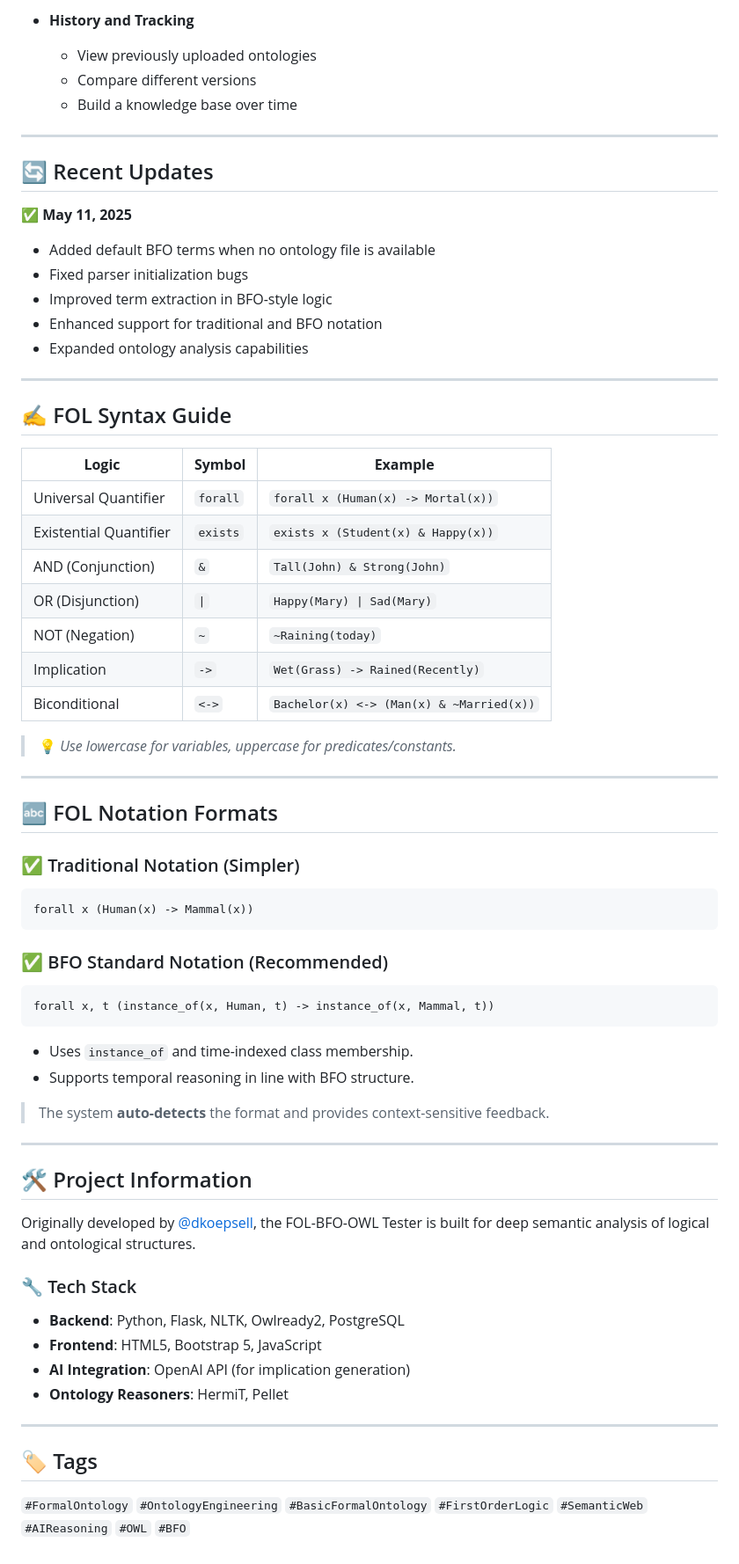
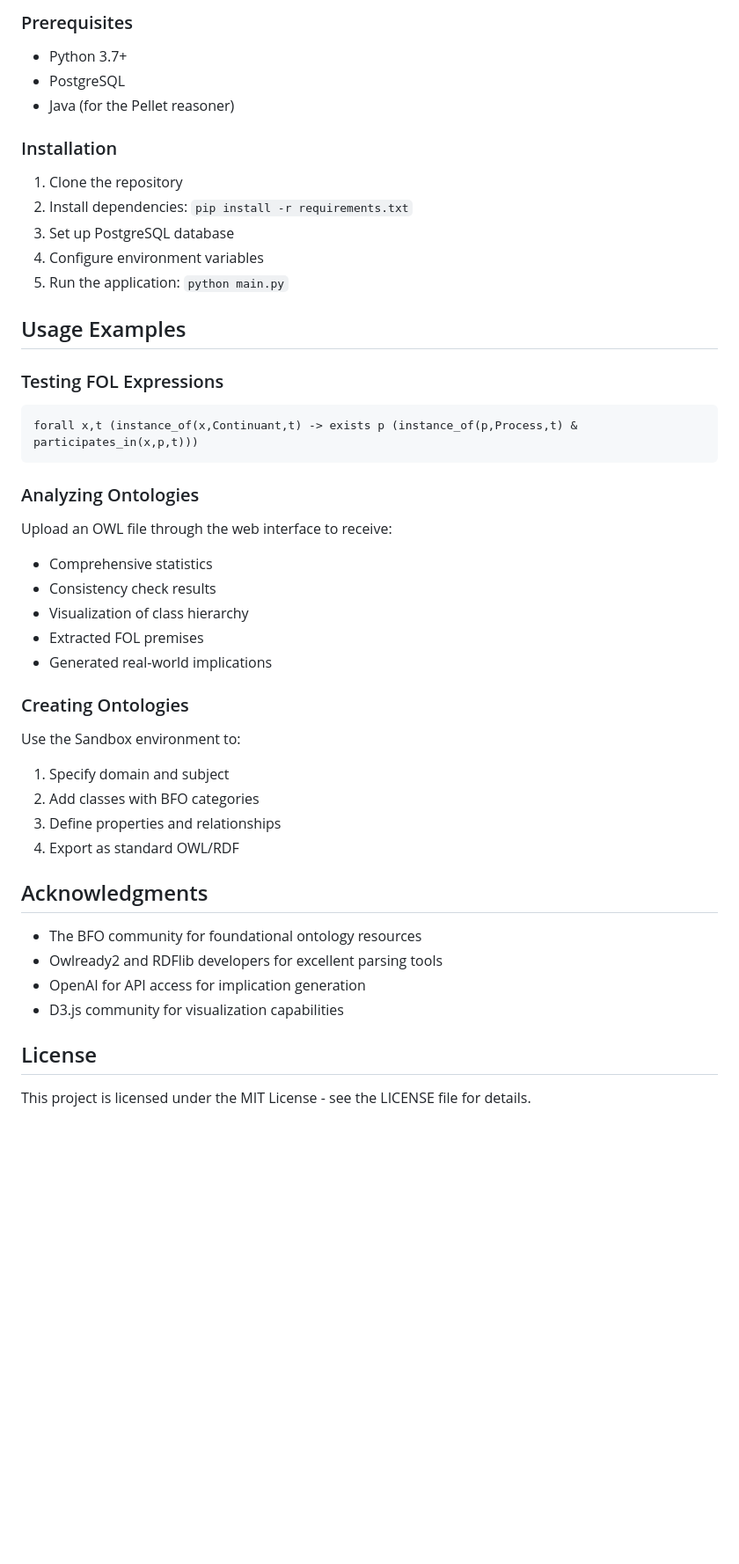
Before and after one commit to dkoepsell/OwlTesterService, a Markdown page: README.md, the part around one of its changes. Shown at 88% size. Rendered like a GitHub page; blank space fills up the shorter version.

````diff
--- a/README.md
+++ b/README.md
@@ -69,68 +69,50 @@ BFO distinguishes between:
 
-- **History and Tracking**
-  - View previously uploaded ontologies
-  - Compare different versions
-  - Build a knowledge base over time
+### Prerequisites
 
----
+- Python 3.7+
+- PostgreSQL
+- Java (for the Pellet reasoner)
 
-## 🔄 Recent Updates
+### Installation
 
-✅ **May 11, 2025**
-- Added default BFO terms when no ontology file is available
-- Fixed parser initialization bugs
-- Improved term extraction in BFO-style logic
-- Enhanced support for traditional and BFO notation
-- Expanded ontology analysis capabilities
+1. Clone the repository
+2. Install dependencies: `pip install -r requirements.txt`
+3. Set up PostgreSQL database
+4. Configure environment variables
+5. Run the application: `python main.py`
 
----
+## Usage Examples
 
-## ✍️ FOL Syntax Guide
+### Testing FOL Expressions
 
-| **Logic** | **Symbol** | **Example** |
-|-----------|------------|-------------|
-| Universal Quantifier | `forall` | `forall x (Human(x) -> Mortal(x))` |
-| Existential Quantifier | `exists` | `exists x (Student(x) & Happy(x))` |
-| AND (Conjunction) | `&` | `Tall(John) & Strong(John)` |
-| OR (Disjunction) | `\|` | `Happy(Mary) \| Sad(Mary)` |
-| NOT (Negation) | `~` | `~Raining(today)` |
-| Implication | `->` | `Wet(Grass) -> Rained(Recently)` |
-| Biconditional | `<->` | `Bachelor(x) <-> (Man(x) & ~Married(x))` |
-
-> 💡 *Use lowercase for variables, uppercase for predicates/constants.*
-
----
-
-## 🔤 FOL Notation Formats
-
-### ✅ Traditional Notation (Simpler)
-```text
-forall x (Human(x) -> Mammal(x))
+```
+forall x,t (instance_of(x,Continuant,t) -> exists p (instance_of(p,Process,t) & participates_in(x,p,t)))
 ```
 
-### ✅ BFO Standard Notation (Recommended)
-```text
-forall x, t (instance_of(x, Human, t) -> instance_of(x, Mammal, t))
-```
-- Uses `instance_of` and time-indexed class membership.
-- Supports temporal reasoning in line with BFO structure.
+### Analyzing Ontologies
 
-> The system **auto-detects** the format and provides context-sensitive feedback.
+Upload an OWL file through the web interface to receive:
+- Comprehensive statistics
+- Consistency check results
+- Visualization of class hierarchy
+- Extracted FOL premises
+- Generated real-world implications
 
----
+### Creating Ontologies
 
-## 🛠️ Project Information
+Use the Sandbox environment to:
+1. Specify domain and subject
+2. Add classes with BFO categories
+3. Define properties and relationships
+4. Export as standard OWL/RDF
 
-Originally developed by [@dkoepsell](https://github.com/dkoepsell), the FOL-BFO-OWL Tester is built for deep semantic analysis of logical and ontological structures.
+## Acknowledgments
 
-### 🔧 Tech Stack
-- **Backend**: Python, Flask, NLTK, Owlready2, PostgreSQL
-- **Frontend**: HTML5, Bootstrap 5, JavaScript
-- **AI Integration**: OpenAI API (for implication generation)
-- **Ontology Reasoners**: HermiT, Pellet
+- The BFO community for foundational ontology resources
+- Owlready2 and RDFlib developers for excellent parsing tools
+- OpenAI for API access for implication generation
+- D3.js community for visualization capabilities
 
----
+## License
 
-## 🏷️ Tags
-
-`#FormalOntology` `#OntologyEngineering` `#BasicFormalOntology` `#FirstOrderLogic` `#SemanticWeb` `#AIReasoning` `#OWL` `#BFO`
+This project is licensed under the MIT License - see the LICENSE file for details.
````
Also changed, not shown: other parts of README.md (+48 -48 lines), README_REASONING.md (added, +97 -0 lines).
